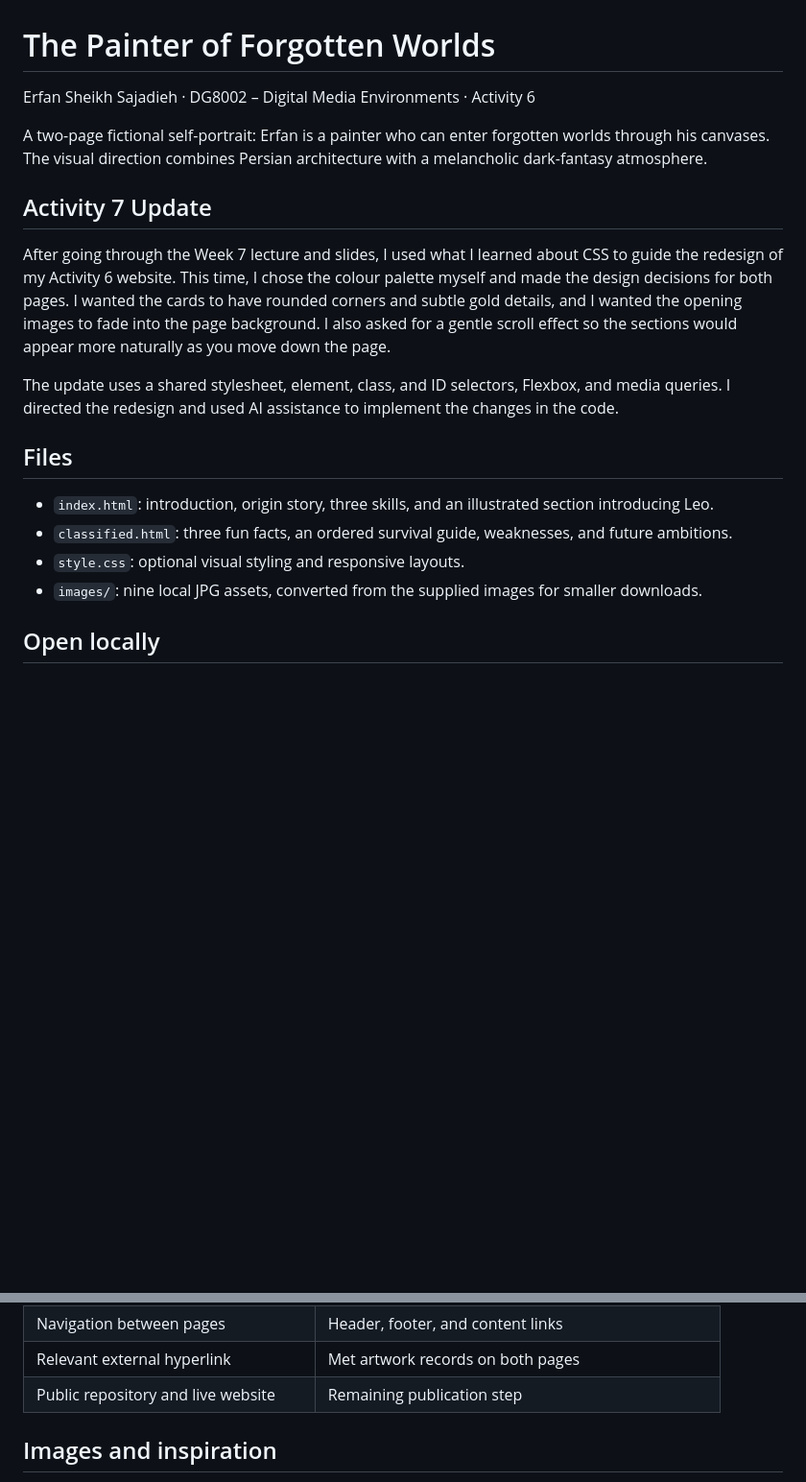
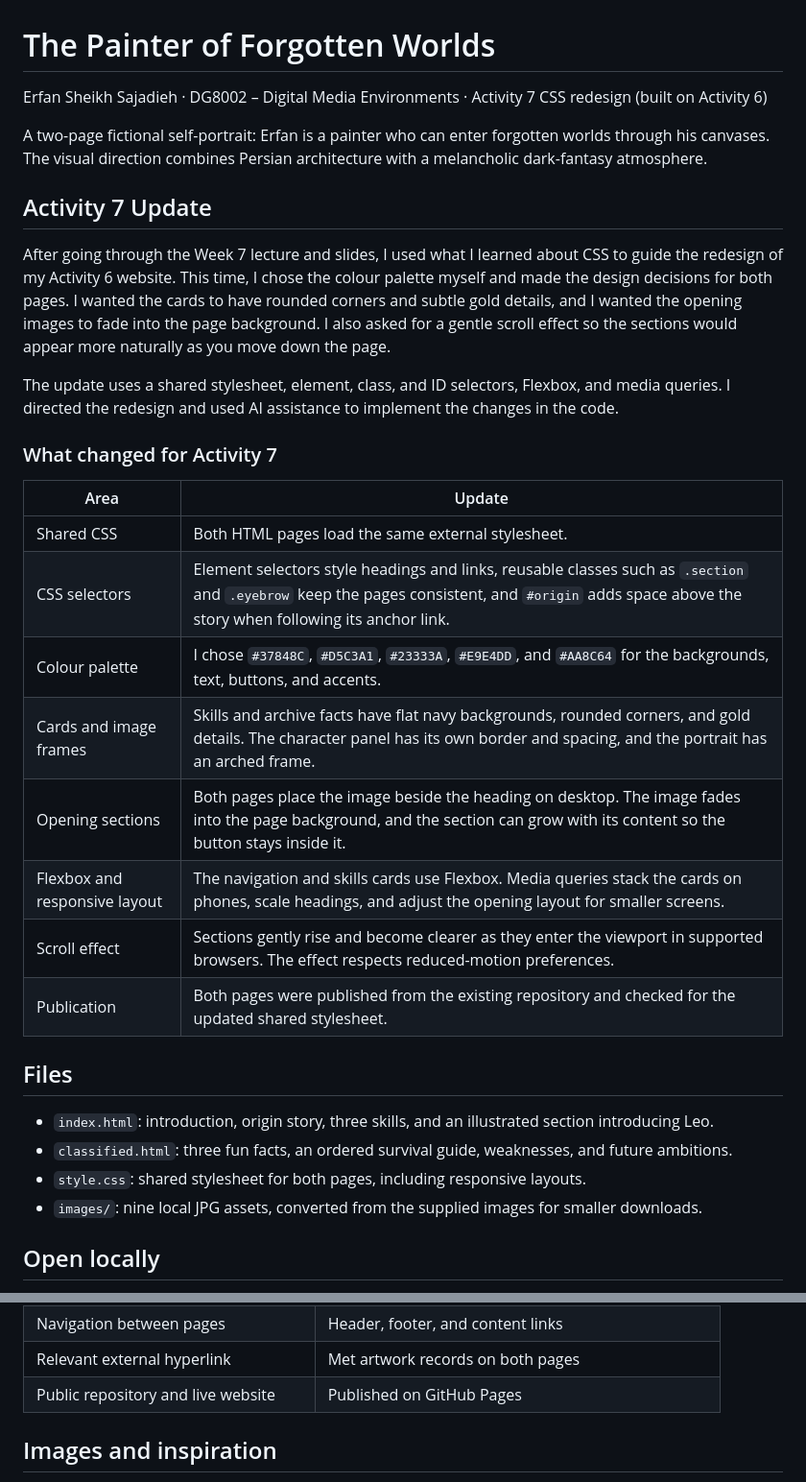
Before and after one commit to ErfanSheikhSajadieh/DG8002-Activity6-ErfanSheikhSajadieh, a Markdown page: README.md, 2 parts joined by grey strips. Shown at 96% size. Rendered like a GitHub page; blank space fills up the shorter version.

Commit message:
Clarify Activity 7 submission and list the redesign changes

```diff
--- a/README.md
+++ b/README.md
@@ -1,6 +1,6 @@
 # The Painter of Forgotten Worlds
 
-Erfan Sheikh Sajadieh · DG8002 – Digital Media Environments · Activity 6
+Erfan Sheikh Sajadieh · DG8002 – Digital Media Environments · Activity 7 CSS redesign (built on Activity 6)
 
 A two-page fictional self-portrait: Erfan is a painter who can enter forgotten worlds through his canvases. The visual direction combines Persian architecture with a melancholic dark-fantasy atmosphere.
 
@@ -10,11 +10,24 @@ After going through the Week 7 lecture and slides, I used what I learned about C
 
 The update uses a shared stylesheet, element, class, and ID selectors, Flexbox, and media queries. I directed the redesign and used AI assistance to implement the changes in the code.
 
+### What changed for Activity 7
+
+| Area | Update |
+| --- | --- |
+| Shared CSS | Both HTML pages load the same external stylesheet. |
+| CSS selectors | Element selectors style headings and links, reusable classes such as `.section` and `.eyebrow` keep the pages consistent, and `#origin` adds space above the story when following its anchor link. |
+| Colour palette | I chose `#37848C`, `#D5C3A1`, `#23333A`, `#E9E4DD`, and `#AA8C64` for the backgrounds, text, buttons, and accents. |
+| Cards and image frames | Skills and archive facts have flat navy backgrounds, rounded corners, and gold details. The character panel has its own border and spacing, and the portrait has an arched frame. |
+| Opening sections | Both pages place the image beside the heading on desktop. The image fades into the page background, and the section can grow with its content so the button stays inside it. |
+| Flexbox and responsive layout | The navigation and skills cards use Flexbox. Media queries stack the cards on phones, scale headings, and adjust the opening layout for smaller screens. |
+| Scroll effect | Sections gently rise and become clearer as they enter the viewport in supported browsers. The effect respects reduced-motion preferences. |
+| Publication | Both pages were published from the existing repository and checked for the updated shared stylesheet. |
+
 ## Files
 
 - `index.html`: introduction, origin story, three skills, and an illustrated section introducing Leo.
 - `classified.html`: three fun facts, an ordered survival guide, weaknesses, and future ambitions.
-- `style.css`: optional visual styling and responsive layouts.
+- `style.css`: shared stylesheet for both pages, including responsive layouts.
 - `images/`: nine local JPG assets, converted from the supplied images for smaller downloads.
 
 ## Open locally
@@ -64,7 +69,7 @@ Publishing has not been completed as part of this package. A local preview is no
 | At least two images and alt attributes | Both pages |
 | Navigation between pages | Header, footer, and content links |
 | Relevant external hyperlink | Met artwork records on both pages |
-| Public repository and live website | Remaining publication step |
+| Public repository and live website | Published on GitHub Pages |
 
 ## Images and inspiration
 
```
Also changed, not shown: other parts of README.md (+3 -11 lines).
